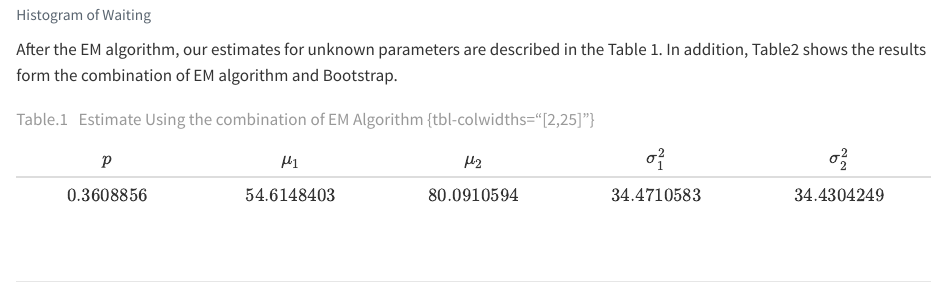
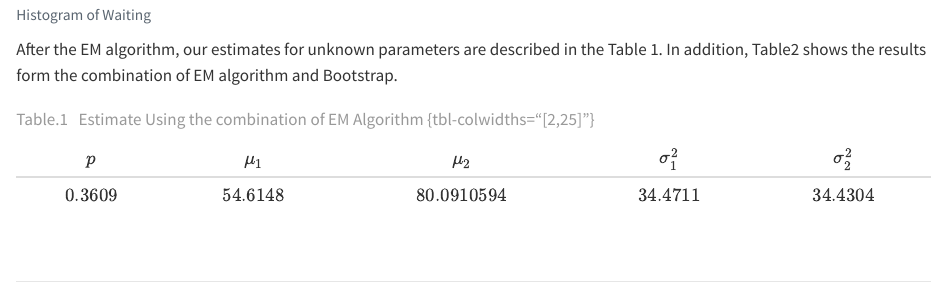
Before and after one commit to stats9/math-and-python, a Quarto document (EMalgorithm/EM_algorithm_template_2.qmd): the page in a window 1100 px wide, from 9240 px down. Rendered offline with R 4.5, knitr and Pandoc in place of Quarto, with nearby package versions; drawn as R Markdown's standard HTML page in place of the format the file asks for; long lines of code are wrapped.

Commit message:
updated sigma

```diff
--- a/EMalgorithm/EM_algorithm_template_2.qmd
+++ b/EMalgorithm/EM_algorithm_template_2.qmd
@@ -515,8 +515,9 @@
 
 | $p$ | $\mu_1$ | $\mu_2$ | $\sigma_1^2$ | $\sigma_2^2$ |
 |:--------:|:--------:|:--------:|:--------:|:--------:|
-| $`r ress[1]`$  | $`r ress[2]`$ | $`r ress[3]`$ | $`r ress[4]`$ | $`r ress[5]`$ |
+| $`r round(ress[1], 4)`$  | $`r round(ress[2], 4)`$ | $`r ress[3]`$ | $`r round(ress[4], 4)`$ | $`r round(ress[5], 4)`$ |
 : Table.1 &nbsp; Estimate Using the combination of EM Algorithm {tbl-colwidths="[2,25]"}
+
 
 </center>
 
@@ -527,9 +528,8 @@
 
 | $\mu_1$ | $\mu_2$ | $\sigma_1^2$ | $\sigma_2^2$ |
 |:--------:|:--------:|:--------:|:--------:|
-| $`r temp2$MEAN[1]`$  | $`r temp2$Variance[1]`$ | $`r temp2$MEAN[2]`$ | $`r temp2$Variance[2]`$
+| $`r round(temp2$MEAN[1], 4)`$  | $`r round(temp2$Variance[1], 4)`$ | $`r round(temp2$MEAN[2], 4)`$ | $`r rounf(temp2$Variance[2], 4)`$
 : Table.2 &nbsp; Estimate Using the combination of EM Algorithm and Bootstrap {tbl-colwidths="[2,25]"}
-
 </center>
 
 
```
